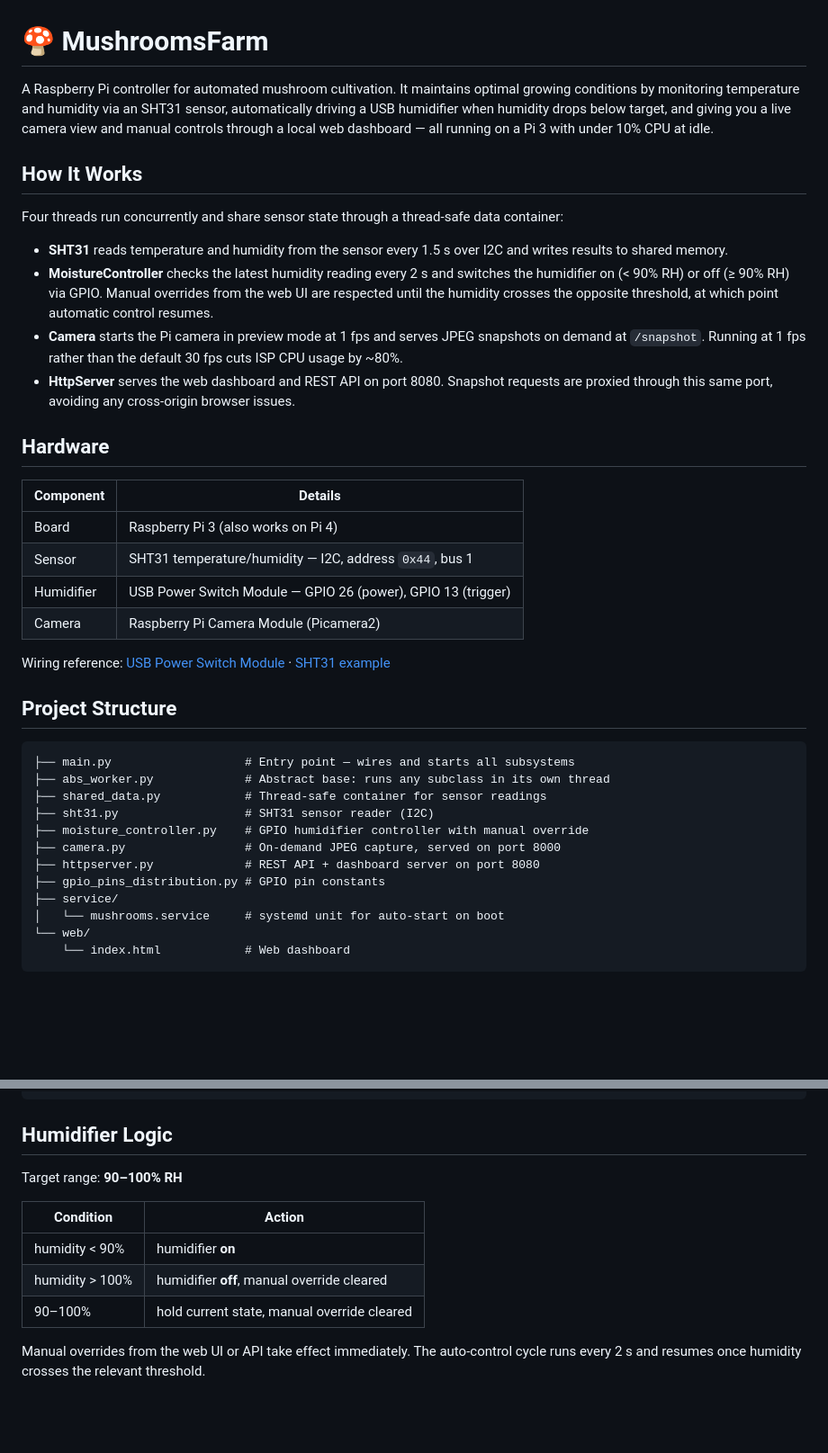
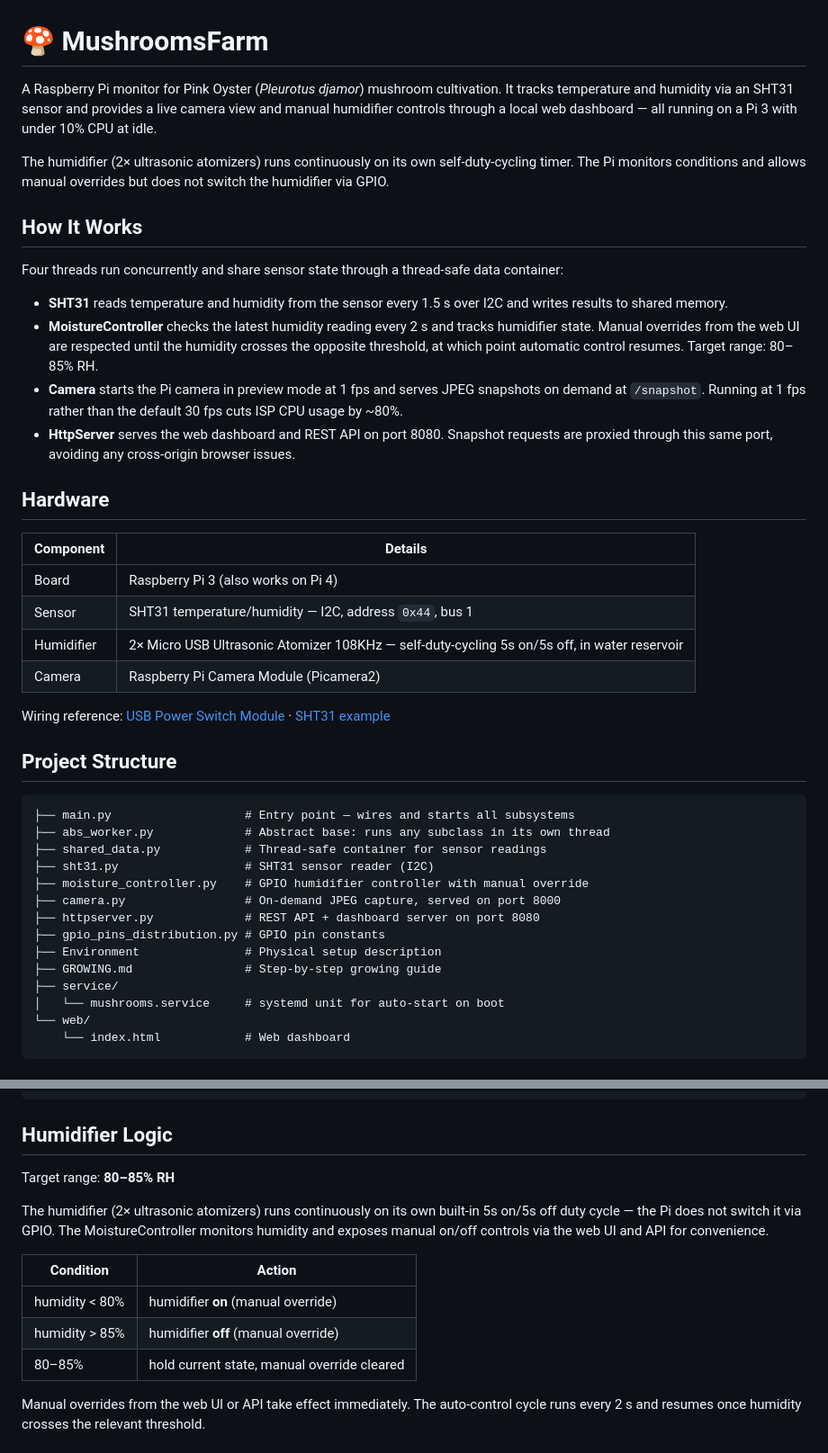
Before and after one commit to ChernyshovYuriy/MushroomsFarm, a Markdown page: README.md, 2 parts joined by grey strips. Shown at 90% size. Rendered like a GitHub page; blank space fills up the shorter version.

Commit message:
Update documentation

```diff
--- a/README.md
+++ b/README.md
@@ -1,13 +1,15 @@
 # 🍄 MushroomsFarm
 
-A Raspberry Pi controller for automated mushroom cultivation. It maintains optimal growing conditions by monitoring temperature and humidity via an SHT31 sensor, automatically driving a USB humidifier when humidity drops below target, and giving you a live camera view and manual controls through a local web dashboard — all running on a Pi 3 with under 10% CPU at idle.
+A Raspberry Pi monitor for Pink Oyster (*Pleurotus djamor*) mushroom cultivation. It tracks temperature and humidity via an SHT31 sensor and provides a live camera view and manual humidifier controls through a local web dashboard — all running on a Pi 3 with under 10% CPU at idle.
+
+The humidifier (2× ultrasonic atomizers) runs continuously on its own self-duty-cycling timer. The Pi monitors conditions and allows manual overrides but does not switch the humidifier via GPIO.
 
 ## How It Works
 
 Four threads run concurrently and share sensor state through a thread-safe data container:
 
 - **SHT31** reads temperature and humidity from the sensor every 1.5 s over I2C and writes results to shared memory.
-- **MoistureController** checks the latest humidity reading every 2 s and switches the humidifier on (< 90% RH) or off (≥ 90% RH) via GPIO. Manual overrides from the web UI are respected until the humidity crosses the opposite threshold, at which point automatic control resumes.
+- **MoistureController** checks the latest humidity reading every 2 s and tracks humidifier state. Manual overrides from the web UI are respected until the humidity crosses the opposite threshold, at which point automatic control resumes. Target range: 80–85% RH.
 - **Camera** starts the Pi camera in preview mode at 1 fps and serves JPEG snapshots on demand at `/snapshot`. Running at 1 fps rather than the default 30 fps cuts ISP CPU usage by ~80%.
 - **HttpServer** serves the web dashboard and REST API on port 8080. Snapshot requests are proxied through this same port, avoiding any cross-origin browser issues.
 
@@ -17,7 +19,7 @@ Four threads run concurrently and share sensor state through a thread-safe data
 |---|---|
 | Board | Raspberry Pi 3 (also works on Pi 4) |
 | Sensor | SHT31 temperature/humidity — I2C, address `0x44`, bus 1 |
-| Humidifier | USB Power Switch Module — GPIO 26 (power), GPIO 13 (trigger) |
+| Humidifier | 2× Micro USB Ultrasonic Atomizer 108KHz — self-duty-cycling 5s on/5s off, in water reservoir |
 | Camera | Raspberry Pi Camera Module (Picamera2) |
 
 Wiring reference: [USB Power Switch Module](https://thepihut.com/products/usb-power-switch-module) · [SHT31 example](https://github.com/machineshopuk/SHT31/blob/master/SHT31.py)
@@ -33,6 +35,8 @@ Wiring reference: [USB Power Switch Module](https://thepihut.com/products/usb-po
 ├── camera.py                 # On-demand JPEG capture, served on port 8000
 ├── httpserver.py             # REST API + dashboard server on port 8080
 ├── gpio_pins_distribution.py # GPIO pin constants
+├── Environment               # Physical setup description
+├── GROWING.md                # Step-by-step growing guide
 ├── service/
 │   └── mushrooms.service     # systemd unit for auto-start on boot
 └── web/
@@ -114,13 +118,15 @@ curl http://192.168.4.45:8080/snapshot --output frame.jpg
 
 ## Humidifier Logic
 
-Target range: **90–100% RH**
+Target range: **80–85% RH**
+
+The humidifier (2× ultrasonic atomizers) runs continuously on its own built-in 5s on/5s off duty cycle — the Pi does not switch it via GPIO. The MoistureController monitors humidity and exposes manual on/off controls via the web UI and API for convenience.
 
 | Condition | Action |
 |---|---|
-| humidity < 90% | humidifier **on** |
-| humidity > 100% | humidifier **off**, manual override cleared |
-| 90–100% | hold current state, manual override cleared |
+| humidity < 80% | humidifier **on** (manual override) |
+| humidity > 85% | humidifier **off** (manual override) |
+| 80–85% | hold current state, manual override cleared |
 
 Manual overrides from the web UI or API take effect immediately. The auto-control cycle runs every 2 s and resumes once humidity crosses the relevant threshold.
 
```
